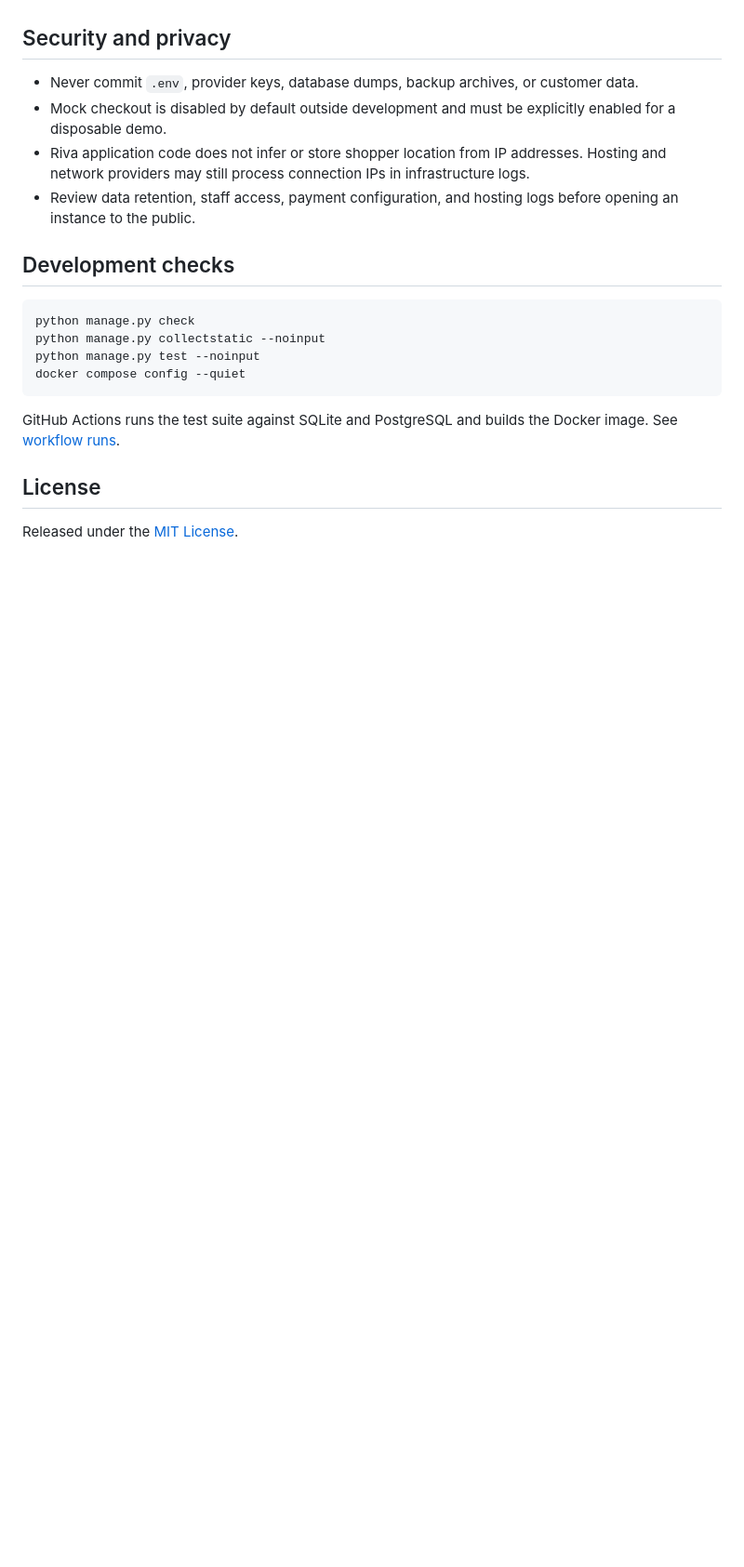
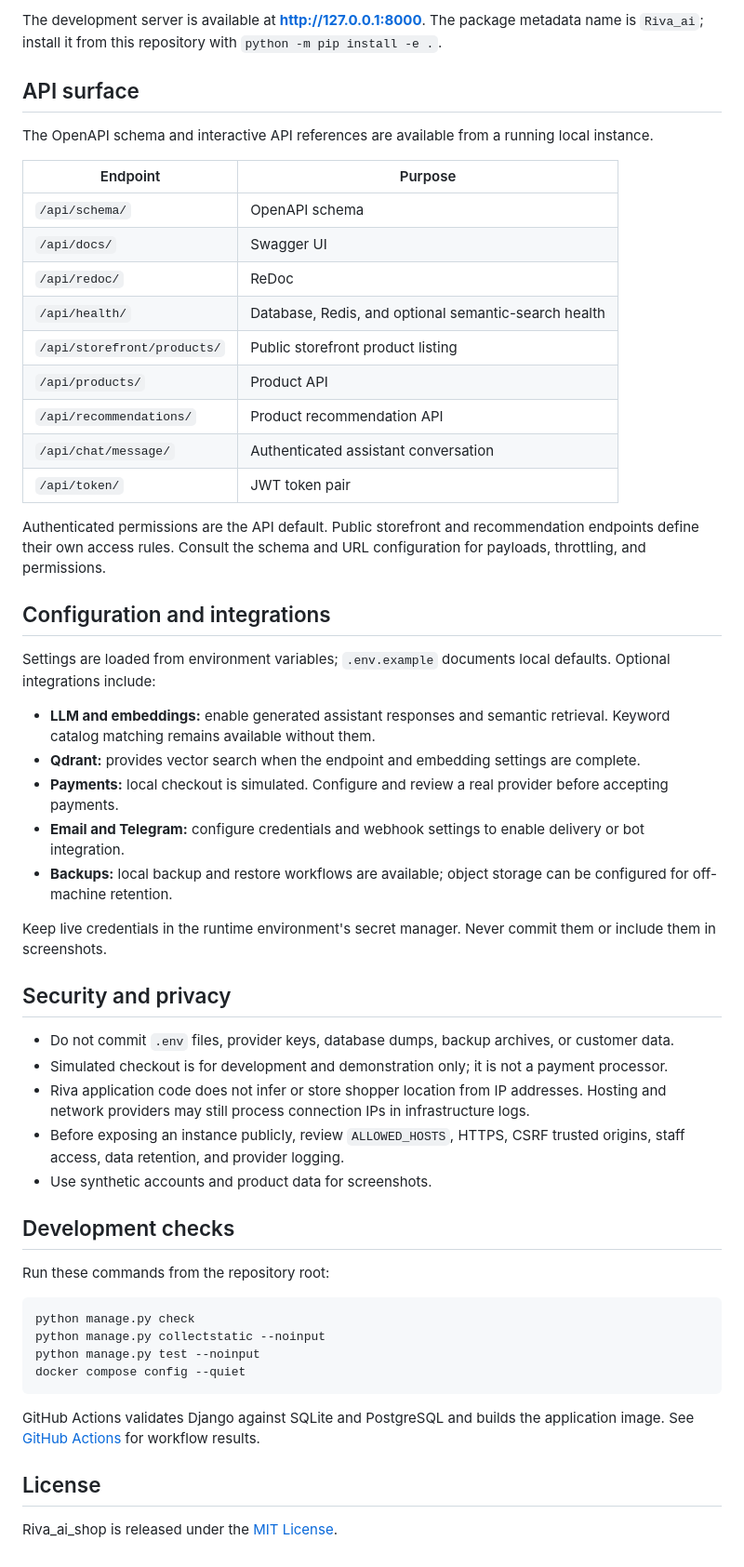
Before and after one commit to Mhdjamadi1994/Riva_ai_shop, a Markdown page: README.md, the part around one of its changes. Shown at 93% size. GitHub-like rendering; blank space fills up the shorter version.

````diff
--- a/README.md
+++ b/README.md
@@ -128,12 +180,46 @@ The chat API requires an authenticated conversation. The product recommendation
+The development server is available at **http://127.0.0.1:8000**. The package metadata name is `Riva_ai`; install it from this repository with `python -m pip install -e .`.
+
+## API surface
+
+The OpenAPI schema and interactive API references are available from a running local instance.
+
+| Endpoint | Purpose |
+|---|---|
+| `/api/schema/` | OpenAPI schema |
+| `/api/docs/` | Swagger UI |
+| `/api/redoc/` | ReDoc |
+| `/api/health/` | Database, Redis, and optional semantic-search health |
+| `/api/storefront/products/` | Public storefront product listing |
+| `/api/products/` | Product API |
+| `/api/recommendations/` | Product recommendation API |
+| `/api/chat/message/` | Authenticated assistant conversation |
+| `/api/token/` | JWT token pair |
+
+Authenticated permissions are the API default. Public storefront and recommendation endpoints define their own access rules. Consult the schema and URL configuration for payloads, throttling, and permissions.
+
+## Configuration and integrations
+
+Settings are loaded from environment variables; `.env.example` documents local defaults. Optional integrations include:
+
+- **LLM and embeddings:** enable generated assistant responses and semantic retrieval. Keyword catalog matching remains available without them.
+- **Qdrant:** provides vector search when the endpoint and embedding settings are complete.
+- **Payments:** local checkout is simulated. Configure and review a real provider before accepting payments.
+- **Email and Telegram:** configure credentials and webhook settings to enable delivery or bot integration.
+- **Backups:** local backup and restore workflows are available; object storage can be configured for off-machine retention.
+
+Keep live credentials in the runtime environment's secret manager. Never commit them or include them in screenshots.
 
 ## Security and privacy
 
-- Never commit `.env`, provider keys, database dumps, backup archives, or customer data.
-- Mock checkout is disabled by default outside development and must be explicitly enabled for a disposable demo.
+- Do not commit `.env` files, provider keys, database dumps, backup archives, or customer data.
+- Simulated checkout is for development and demonstration only; it is not a payment processor.
 - Riva application code does not infer or store shopper location from IP addresses. Hosting and network providers may still process connection IPs in infrastructure logs.
-- Review data retention, staff access, payment configuration, and hosting logs before opening an instance to the public.
+- Before exposing an instance publicly, review `ALLOWED_HOSTS`, HTTPS, CSRF trusted origins, staff access, data retention, and provider logging.
+- Use synthetic accounts and product data for screenshots.
 
 ## Development checks
+
+Run these commands from the repository root:
 
 ```bash
 python manage.py check
@@ -142,8 +228,8 @@ python manage.py test --noinput
 docker compose config --quiet
 ```
 
-GitHub Actions runs the test suite against SQLite and PostgreSQL and builds the Docker image. See [workflow runs](https://github.com/Mhdjamadi1994/Riva_ai_shop/actions).
+GitHub Actions validates Django against SQLite and PostgreSQL and builds the application image. See [GitHub Actions](https://github.com/Mhdjamadi1994/Riva_ai_shop/actions) for workflow results.
 
 ## License
 
-Released under the [MIT License](LICENSE).
+Riva_ai_shop is released under the [MIT License](LICENSE).
````
Also changed, not shown: other parts of README.md (+122 -70 lines).
